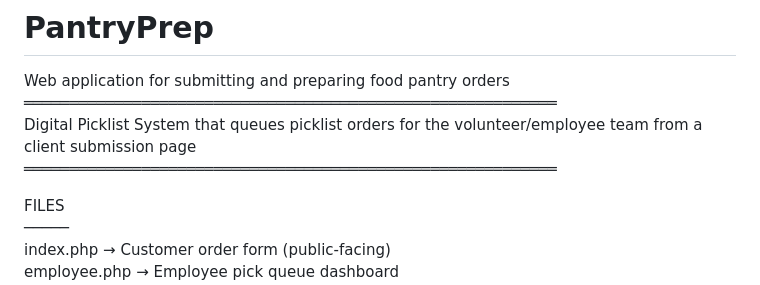
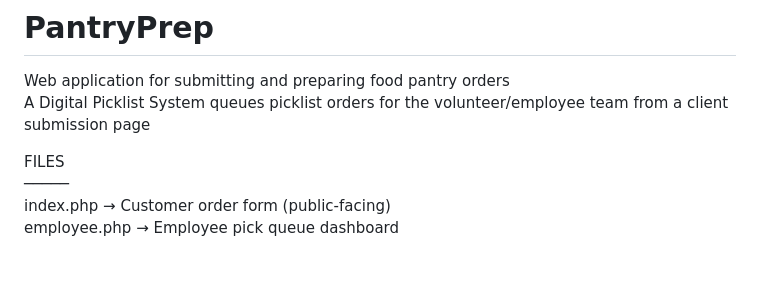
Before and after one commit to chromagic-development/PantryPrep, a Markdown page: README.md, the part around the change. GitHub-like rendering; blank space fills up the shorter version.

Commit message:
Refine README.md content and formatting
Removed decorative lines and improved description clarity.

```diff
--- a/README.md
+++ b/README.md
@@ -1,8 +1,6 @@
 # PantryPrep
 Web application for submitting and preparing food pantry orders
-═══════════════════════════════════════════════════════════
-  Digital Picklist System that queues picklist orders for the volunteer/employee team from a client submission page
-═══════════════════════════════════════════════════════════
+A Digital Picklist System queues picklist orders for the volunteer/employee team from a client submission page
 
 FILES
 ─────
```
